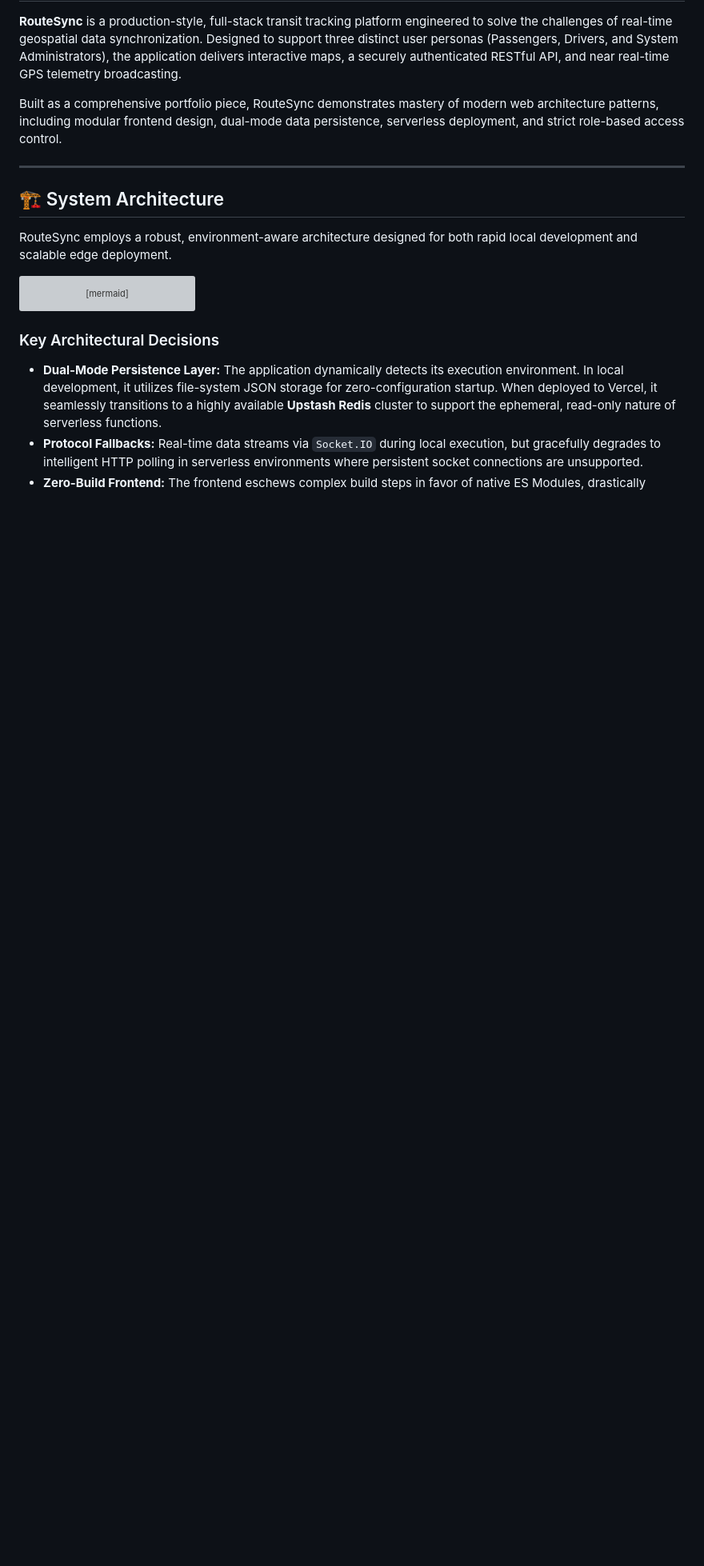
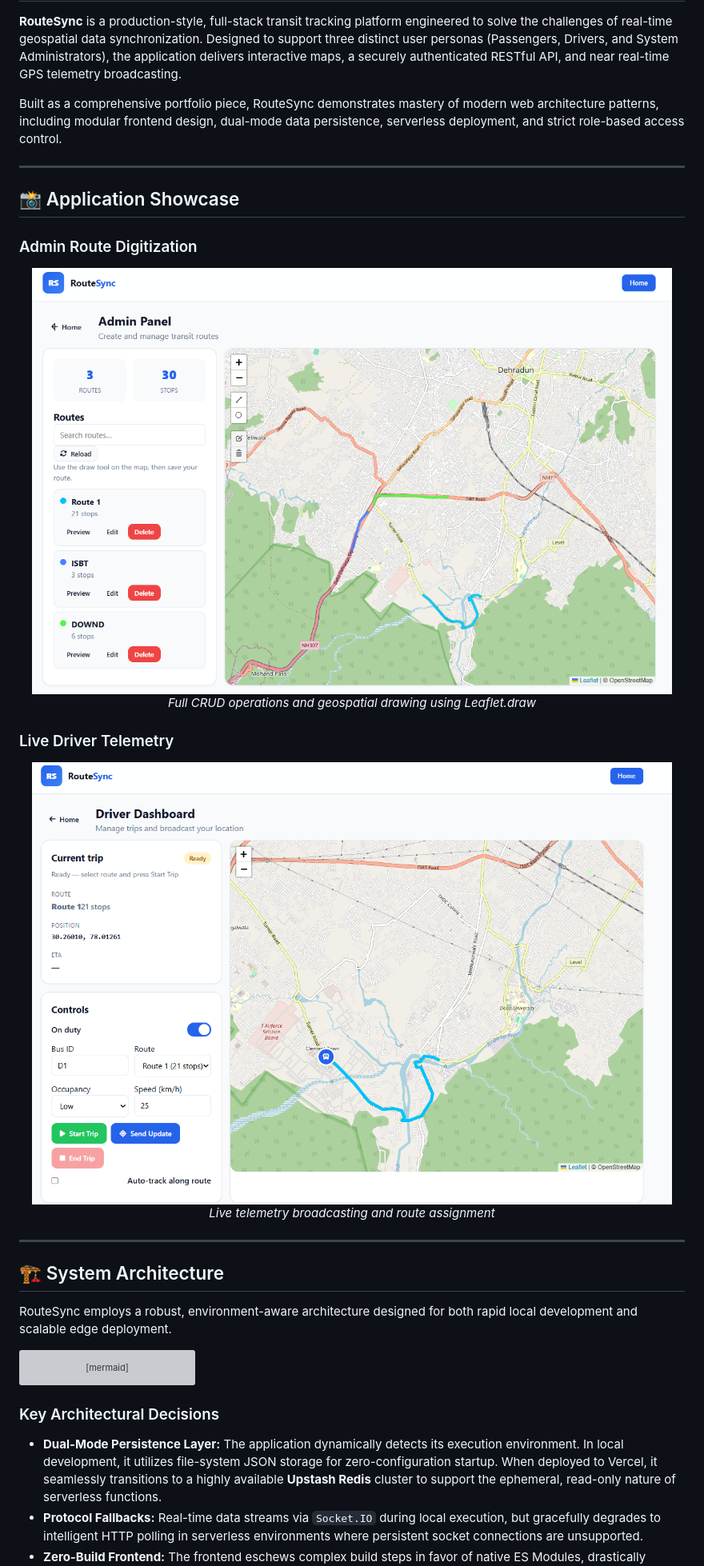
Before and after one commit to Omcodesk/RouteSync, a Markdown page: README.md, the part around one of its changes. Shown at 80% size. GitHub-like rendering; blank space fills up the shorter version; grey boxes are pictures that could not be loaded.

Commit message:
docs: reorganize screenshots into Application Showcase section

```diff
--- a/README.md
+++ b/README.md
@@ -54,6 +54,22 @@ Built as a comprehensive portfolio piece, RouteSync demonstrates mastery of mode
 
 ---
 
+## 📸 Application Showcase
+
+### Admin Route Digitization
+<div align="center">
+  <img src="assets/admin.png" alt="Admin Panel" width="800"/>
+  <p><i>Full CRUD operations and geospatial drawing using Leaflet.draw</i></p>
+</div>
+
+### Live Driver Telemetry
+<div align="center">
+  <img src="assets/driver.png" alt="Driver Dashboard" width="800"/>
+  <p><i>Live telemetry broadcasting and route assignment</i></p>
+</div>
+
+---
+
 ## 🏗️ System Architecture
 
 RouteSync employs a robust, environment-aware architecture designed for both rapid local development and scalable edge deployment.
```
Also changed, not shown: other parts of README.md (+2 -10 lines).
